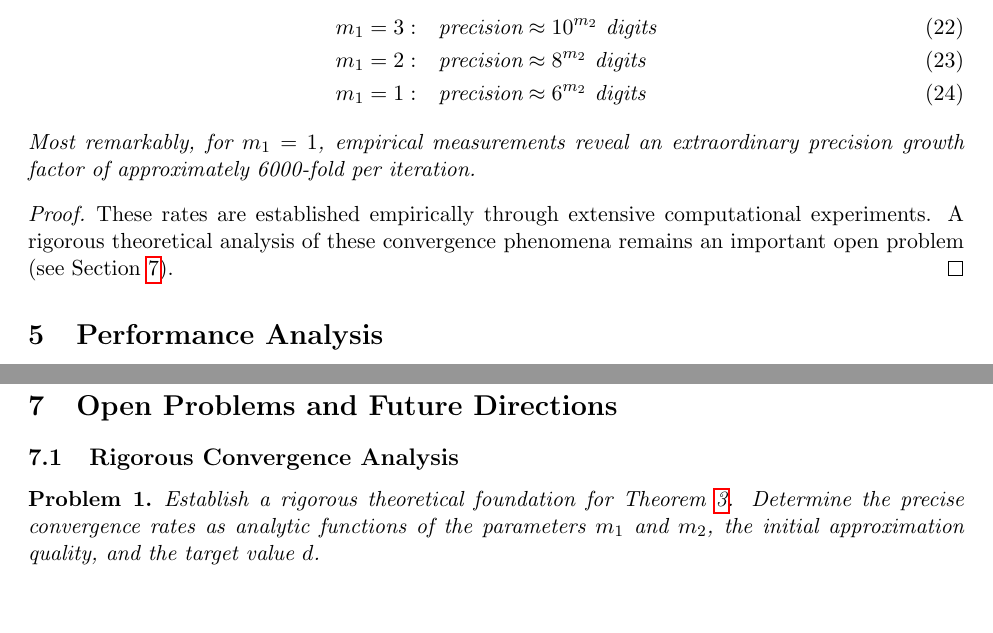
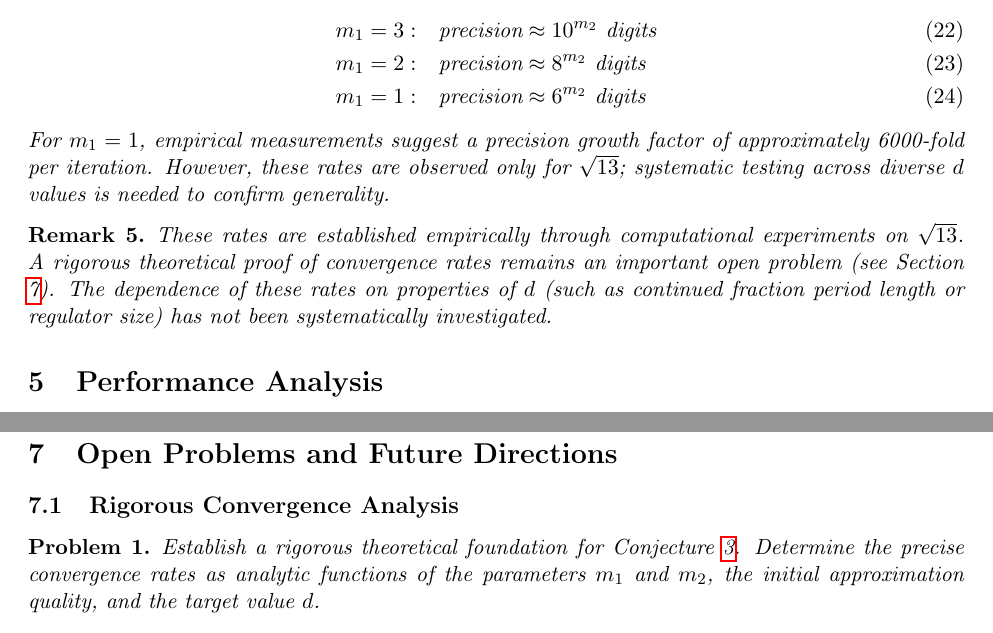
Before and after one commit to popojan/orbit, a LaTeX paper (docs/papers/chebyshev-pell-sqrt-paper.tex): two parts of pages 7 and 10 of 13, joined at a grey line, cut so that both start at the same text, the shorter picture padded with empty space. Compiled offline with pdfLaTeX.

Commit message:
fix: downgrade empirical convergence rates from Theorem to Conjecture
Changes:
- Relabel "Theorem 4.1 (Empirical Convergence Rates)" → "Conjecture 4.1"
- Replace "Proof" with "Remark" acknowledging empirical-only status
- Add disclaimer: rates observed only for √13, need systematic testing
- Note: convergence rate dependence on d properties unstudied
- Update all references (2 occurrences: Section 4.3, Section 6.1)

Rationale:
- No rigorous proof exists, only computational experiments on single case
- Calling empirical observations "theorems" violates epistemic standards
- Honest about what's proven vs conjectural per CLAUDE.md protocol

Status: CONJECTURE (needs proof or systematic validation across diverse d)

🤖 Generated with Claude Code
Co-Authored-By: Claude <noreply@anthropic.com>

```diff
--- a/docs/papers/chebyshev-pell-sqrt-paper.tex
+++ b/docs/papers/chebyshev-pell-sqrt-paper.tex
@@ -282,15 +281,16 @@ The parameters $m_1$ and $m_2$ govern a fundamental computational trade-off that
+\label{conj:convergence}
 For $\sqrt{13}$ initialized with the Pell-derived approximation $n_0 = 18/5$, the precision growth (measured in decimal digits of accuracy for $n^2$) exhibits the following empirical behavior:
 \begin{align}
 m_1 = 3: \quad &\text{precision} \approx 10^{m_2} \text{ digits} \\
 m_1 = 2: \quad &\text{precision} \approx 8^{m_2} \text{ digits} \\
 m_1 = 1: \quad &\text{precision} \approx 6^{m_2} \text{ digits}
 \end{align}
-Most remarkably, for $m_1=1$, empirical measurements reveal an extraordinary precision growth factor of approximately 6000-fold per iteration.
-\end{theorem}
+For $m_1=1$, empirical measurements suggest a precision growth factor of approximately 6000-fold per iteration. However, these rates are observed only for $\sqrt{13}$; systematic testing across diverse $d$ values is needed to confirm generality.
+\end{conjecture}
 
-\begin{proof}
-These rates are established empirically through extensive computational experiments. A rigorous theoretical analysis of these convergence phenomena remains an important open problem (see Section \ref{sec:open}).
-\end{proof}
+\begin{remark}
+These rates are established empirically through computational experiments on $\sqrt{13}$. A rigorous theoretical proof of convergence rates remains an important open problem (see Section \ref{sec:open}). The dependence of these rates on properties of $d$ (such as continued fraction period length or regulator size) has not been systematically investigated.
+\end{remark}
 
 \section{Performance Analysis}
 
@@ -392,7 +392,7 @@ This decomposition property motivated the original \texttt{egypt} project explor
 \subsection{Rigorous Convergence Analysis}
 
 \begin{problem}
-Establish a rigorous theoretical foundation for Theorem \ref{thm:convergence}. Determine the precise convergence rates as analytic functions of the parameters $m_1$ and $m_2$, the initial approximation quality, and the target value $d$.
+Establish a rigorous theoretical foundation for Conjecture \ref{conj:convergence}. Determine the precise convergence rates as analytic functions of the parameters $m_1$ and $m_2$, the initial approximation quality, and the target value $d$.
 \end{problem}
 
 \subsection{The Imaginary Cancellation Phenomenon}
```
Also changed, not shown: docs/papers/chebyshev-pell-sqrt-paper.tex (5 more changed lines).
